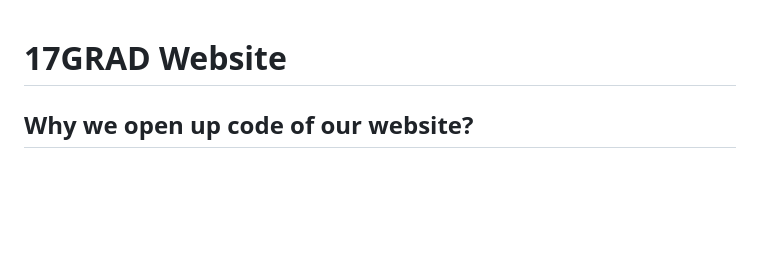
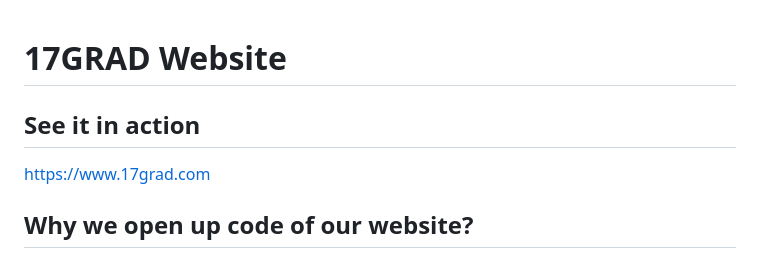
Before and after one commit to dmonin/17grad-v2-fe, a Markdown page: README.md, the part around the change. Drawn GitHub-style; blank space fills up the shorter version.

```diff
--- a/README.md
+++ b/README.md
@@ -1,4 +1,7 @@
 # 17GRAD Website
+
+## See it in action
+https://www.17grad.com
 
 ## Why we open up code of our website?
 
```
